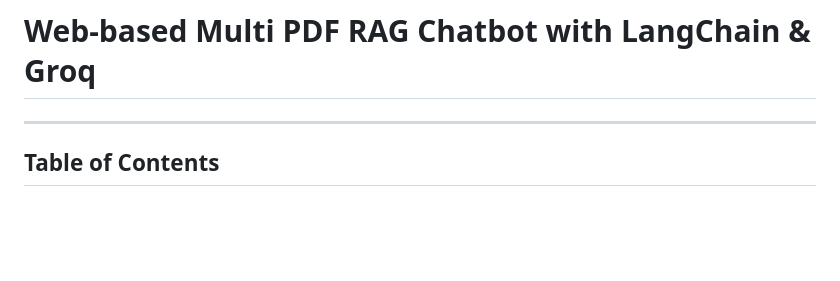
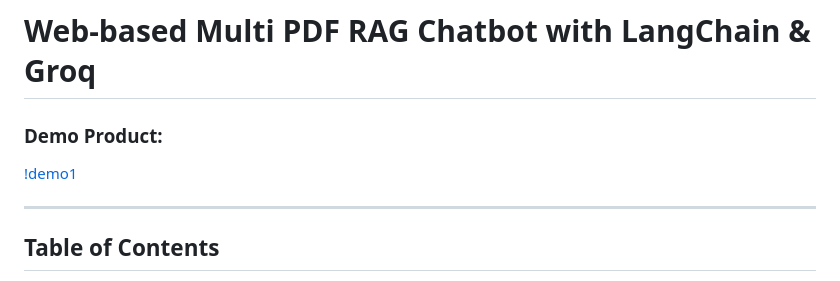
Before and after one commit to paht2005/WebRAG_Chatbot, a Markdown page: README.md, the part around the change. Rendered like a GitHub page; blank space fills up the shorter version.

```diff
--- a/README.md
+++ b/README.md
@@ -1,5 +1,6 @@
 # Web-based Multi PDF RAG Chatbot with LangChain & Groq
-
+### Demo Product:
+[!demo1](imgs/demo1.png)
 
 ---
 ## Table of Contents
```
